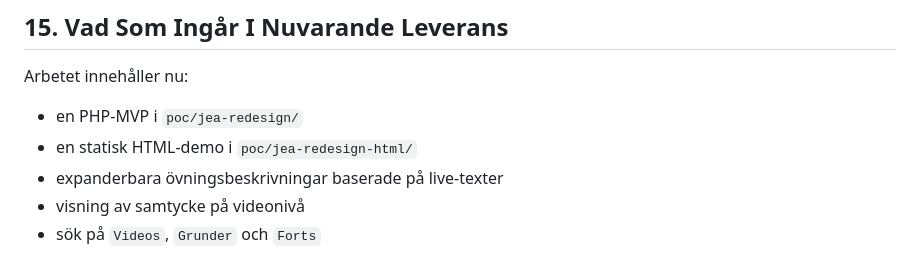
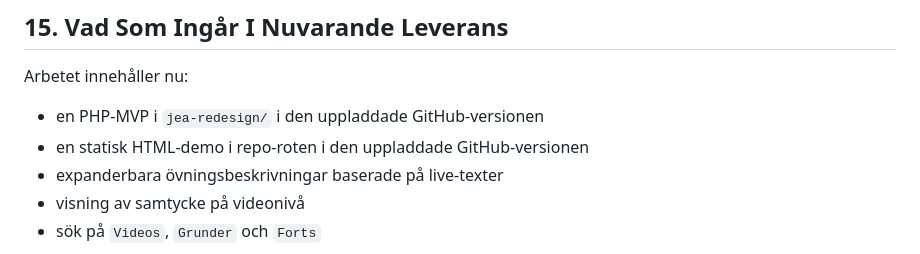
Before and after one commit to MrRietz/jea-poc, a Markdown page: docs/jea-redesign-proposal.md, the part around one of its changes. Drawn GitHub-style.

```diff
--- a/docs/jea-redesign-proposal.md
+++ b/docs/jea-redesign-proposal.md
@@ -640,8 +666,8 @@ Det betyder att en praktisk modernisering ovanpå nuvarande driftmodell är real
 
 Arbetet innehåller nu:
 
-- en PHP-MVP i `poc/jea-redesign/`
-- en statisk HTML-demo i `poc/jea-redesign-html/`
+- en PHP-MVP i `jea-redesign/` i den uppladdade GitHub-versionen
+- en statisk HTML-demo i repo-roten i den uppladdade GitHub-versionen
 - expanderbara övningsbeskrivningar baserade på live-texter
 - visning av samtycke på videonivå
 - sök på `Videos`, `Grunder` och `Forts`
```
Also changed, not shown: other parts of docs/jea-redesign-proposal.md (+30 -4 lines).
